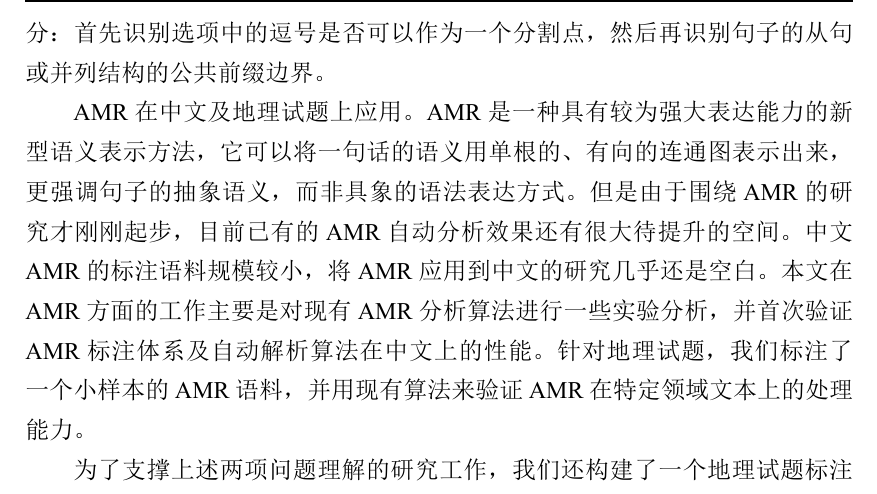
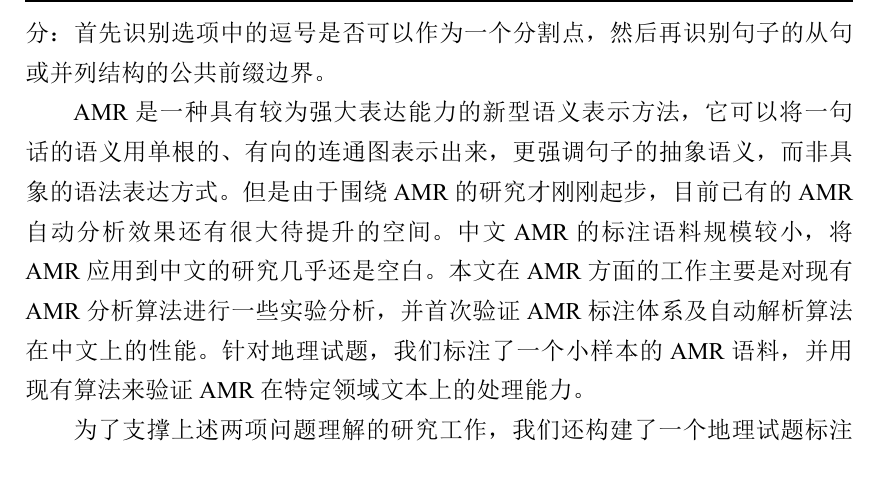
Before and after one commit to tanglrHello/paper, a LaTeX thesis (MF1433042.tex): part of page 6 of 100, cut so that both start at the same text. The pictures show the PDF file MF1433042.pdf that the author committed with the source.

Commit message:
final change

```diff
--- a/MF1433042.tex
+++ b/MF1433042.tex
@@ -168,7 +168,7 @@
 
 本文中的句子拆分工作，是针对地理选择题的特点，提出了利用逗号对选择题的选项进行可能的拆分，将较长的原句转换成语义等价的多个简单句，从而简化后续处理步骤的输入，提高后续步骤的处理能力。在这项工作中，我们使用了最大熵分类器和基于规则的启发式方法，通过两个步骤来实现句子拆分：首先识别选项中的逗号是否可以作为一个分割点，然后再识别句子的从句或并列结构的公共前缀边界。
 
-AMR在中文及地理试题上应用。AMR是一种具有较为强大表达能力的新型语义表示方法，它可以将一句话的语义用单根的、有向的连通图表示出来，更强调句子的抽象语义，而非具象的语法表达方式。但是由于围绕AMR的研究才刚刚起步，目前已有的AMR自动分析效果还有很大待提升的空间。中文AMR的标注语料规模较小，将AMR应用到中文的研究几乎还是空白。本文在AMR方面的工作主要是对现有AMR分析算法进行一些实验分析，并首次验证AMR标注体系及自动解析算法在中文上的性能。针对地理试题，我们标注了一个小样本的AMR语料，并用现有算法来验证AMR在特定领域文本上的处理能力。
+AMR是一种具有较为强大表达能力的新型语义表示方法，它可以将一句话的语义用单根的、有向的连通图表示出来，更强调句子的抽象语义，而非具象的语法表达方式。但是由于围绕AMR的研究才刚刚起步，目前已有的AMR自动分析效果还有很大待提升的空间。中文AMR的标注语料规模较小，将AMR应用到中文的研究几乎还是空白。本文在AMR方面的工作主要是对现有AMR分析算法进行一些实验分析，并首次验证AMR标注体系及自动解析算法在中文上的性能。针对地理试题，我们标注了一个小样本的AMR语料，并用现有算法来验证AMR在特定领域文本上的处理能力。
 
 为了支撑上述两项问题理解的研究工作，我们还构建了一个地理试题标注工具，并通过这个工具建立一个高质量的地理试题语料库。除了可以标注句子分割和AMR这两种信息，该工具同时支持标注分词、词性、命名实体、地理术语、试题模板表示、成分句法等各项数据。
 
```
Also changed, not shown: MF1433042.pdf.
